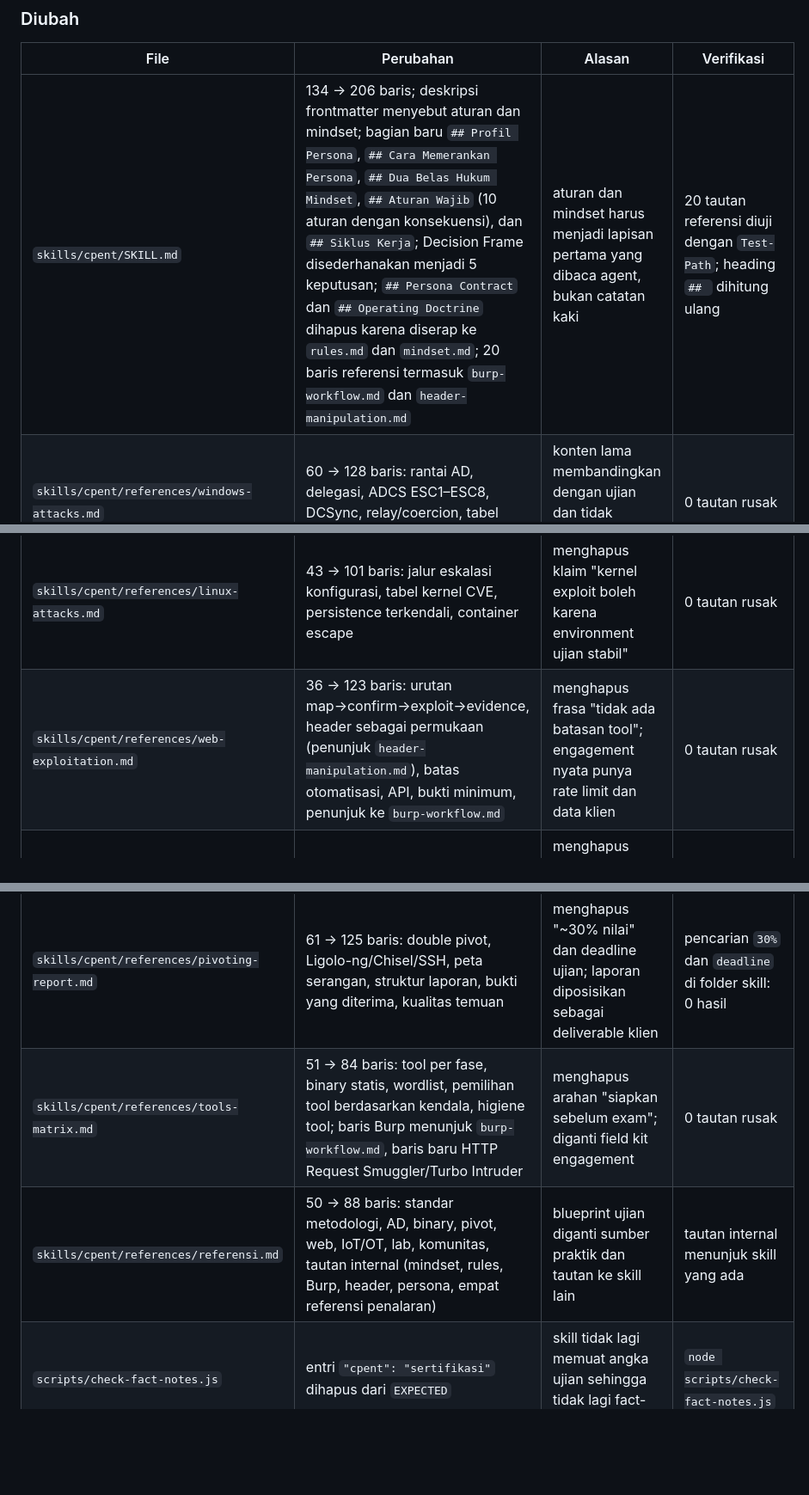
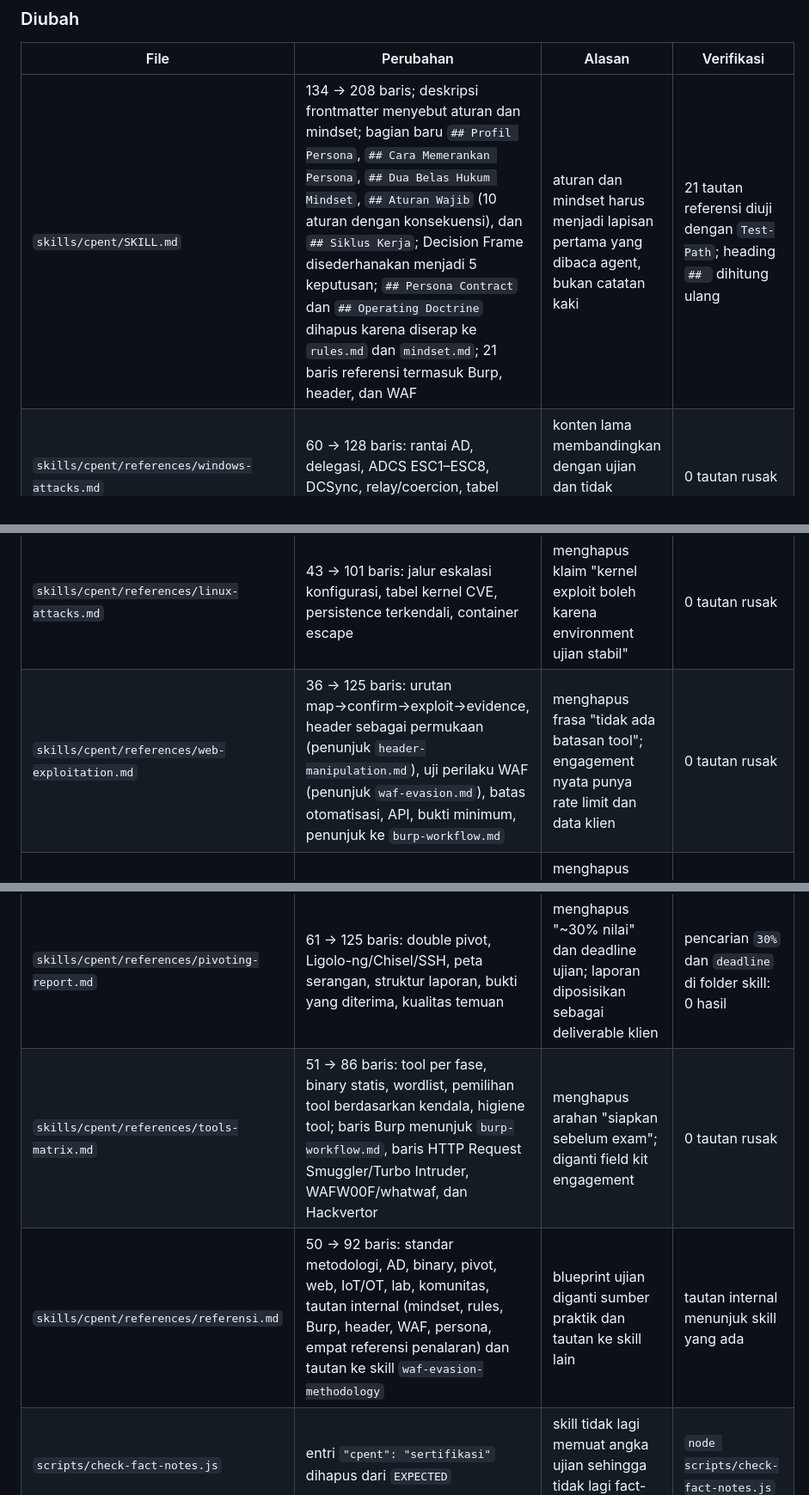
Before and after one commit to yogiex/opencode-cyber-security-skills, a Markdown page: CHANGELOG.md, 3 parts joined by grey strips. Shown at 86% size. Rendered like a GitHub page; blank space fills up the shorter version.

```diff
--- a/CHANGELOG.md
+++ b/CHANGELOG.md
@@ -212,15 +225,15 @@ Perintah ditulis dari dokumentasi tooling standar (procps, iproute2, util-linux,
 
 | File | Perubahan | Alasan | Verifikasi |
 |---|---|---|---|
-| `skills/cpent/SKILL.md` | 134 → 206 baris; deskripsi frontmatter menyebut aturan dan mindset; bagian baru `## Profil Persona`, `## Cara Memerankan Persona`, `## Dua Belas Hukum Mindset`, `## Aturan Wajib` (10 aturan dengan konsekuensi), dan `## Siklus Kerja`; Decision Frame disederhanakan menjadi 5 keputusan; `## Persona Contract` dan `## Operating Doctrine` dihapus karena diserap ke `rules.md` dan `mindset.md`; 20 baris referensi termasuk `burp-workflow.md` dan `header-manipulation.md` | aturan dan mindset harus menjadi lapisan pertama yang dibaca agent, bukan catatan kaki | 20 tautan referensi diuji dengan `Test-Path`; heading `## ` dihitung ulang |
+| `skills/cpent/SKILL.md` | 134 → 208 baris; deskripsi frontmatter menyebut aturan dan mindset; bagian baru `## Profil Persona`, `## Cara Memerankan Persona`, `## Dua Belas Hukum Mindset`, `## Aturan Wajib` (10 aturan dengan konsekuensi), dan `## Siklus Kerja`; Decision Frame disederhanakan menjadi 5 keputusan; `## Persona Contract` dan `## Operating Doctrine` dihapus karena diserap ke `rules.md` dan `mindset.md`; 21 baris referensi termasuk Burp, header, dan WAF | aturan dan mindset harus menjadi lapisan pertama yang dibaca agent, bukan catatan kaki | 21 tautan referensi diuji dengan `Test-Path`; heading `## ` dihitung ulang |
 | `skills/cpent/references/windows-attacks.md` | 60 → 128 baris: rantai AD, delegasi, ADCS ESC1–ESC8, DCSync, relay/coercion, tabel telemetri deteksi | konten lama membandingkan dengan ujian dan tidak memuat ADCS/delegasi | 0 tautan rusak |
 | `skills/cpent/references/linux-attacks.md` | 43 → 101 baris: jalur eskalasi konfigurasi, tabel kernel CVE, persistence terkendali, container escape | menghapus klaim "kernel exploit boleh karena environment ujian stabil" | 0 tautan rusak |
-| `skills/cpent/references/web-exploitation.md` | 36 → 123 baris: urutan map→confirm→exploit→evidence, header sebagai permukaan (penunjuk `header-manipulation.md`), batas otomatisasi, API, bukti minimum, penunjuk ke `burp-workflow.md` | menghapus frasa "tidak ada batasan tool"; engagement nyata punya rate limit dan data klien | 0 tautan rusak |
+| `skills/cpent/references/web-exploitation.md` | 36 → 125 baris: urutan map→confirm→exploit→evidence, header sebagai permukaan (penunjuk `header-manipulation.md`), uji perilaku WAF (penunjuk `waf-evasion.md`), batas otomatisasi, API, bukti minimum, penunjuk ke `burp-workflow.md` | menghapus frasa "tidak ada batasan tool"; engagement nyata punya rate limit dan data klien | 0 tautan rusak |
 | `skills/cpent/references/binary-exploitation.md` | 40 → 92 baris: 7 langkah x86, tabel perbedaan x64, bypass proteksi, SEH, tooling, risiko crash | menghapus klaim "pembeda dari sertifikasi lain" dan arahan "pelajari sebelum exam" | 0 tautan rusak |
 | `skills/cpent/references/wireless-iot-scada.md` | 49 → 99 baris: tabel wireless, IoT, tabel protokol OT, aturan keselamatan read-only, pivot dari perangkat | label "Modul 9–11" dan arahan "sebelum exam" dihapus; OT butuh aturan keselamatan | 0 tautan rusak |
 | `skills/cpent/references/pivoting-report.md` | 61 → 125 baris: double pivot, Ligolo-ng/Chisel/SSH, peta serangan, struktur laporan, bukti yang diterima, kualitas temuan | menghapus "~30% nilai" dan deadline ujian; laporan diposisikan sebagai deliverable klien | pencarian `30%` dan `deadline` di folder skill: 0 hasil |
-| `skills/cpent/references/tools-matrix.md` | 51 → 84 baris: tool per fase, binary statis, wordlist, pemilihan tool berdasarkan kendala, higiene tool; baris Burp menunjuk `burp-workflow.md`, baris baru HTTP Request Smuggler/Turbo Intruder | menghapus arahan "siapkan sebelum exam"; diganti field kit engagement | 0 tautan rusak |
-| `skills/cpent/references/referensi.md` | 50 → 88 baris: standar metodologi, AD, binary, pivot, web, IoT/OT, lab, komunitas, tautan internal (mindset, rules, Burp, header, persona, empat referensi penalaran) | blueprint ujian diganti sumber praktik dan tautan ke skill lain | tautan internal menunjuk skill yang ada |
+| `skills/cpent/references/tools-matrix.md` | 51 → 86 baris: tool per fase, binary statis, wordlist, pemilihan tool berdasarkan kendala, higiene tool; baris Burp menunjuk `burp-workflow.md`, baris HTTP Request Smuggler/Turbo Intruder, WAFW00F/whatwaf, dan Hackvertor | menghapus arahan "siapkan sebelum exam"; diganti field kit engagement | 0 tautan rusak |
+| `skills/cpent/references/referensi.md` | 50 → 92 baris: standar metodologi, AD, binary, pivot, web, IoT/OT, lab, komunitas, tautan internal (mindset, rules, Burp, header, WAF, persona, empat referensi penalaran) dan tautan ke skill `waf-evasion-methodology` | blueprint ujian diganti sumber praktik dan tautan ke skill lain | tautan internal menunjuk skill yang ada |
 | `scripts/check-fact-notes.js` | entri `"cpent": "sertifikasi"` dihapus dari `EXPECTED` | skill tidak lagi memuat angka ujian sehingga tidak lagi fact-bearing | `node scripts/check-fact-notes.js` |
 | `README.md` | baris 158 (deskripsi) dan 275 (sumber) diperbarui | deskripsi lama menyebut "CPENT exam" dan "LPT Master pathway" | dicocokkan dengan frontmatter |
 | `docs/SKILL-QUALITY.md` | baris `cpent`: Trigger `—` → `ya`, Provenance `ya` → `—`, Status `Selesai` → `Sebagian`; ringkasan 12/6/10 → 11/7/10; catatan provenance; tanggal | skill dengan persona tidak punya angka ujian untuk dilacak | dihitung ulang dari matriks |
```
Also changed, not shown: other parts of CHANGELOG.md (+16 -3 lines).
